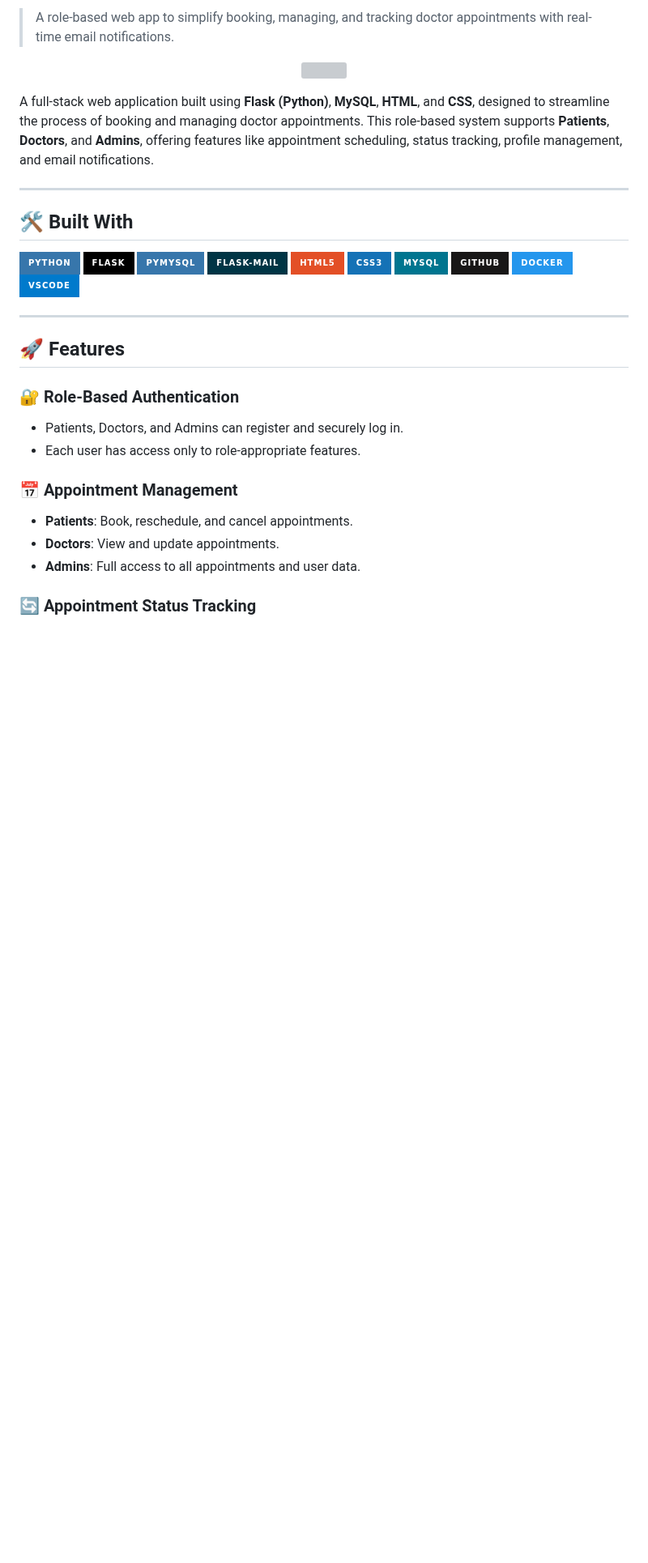
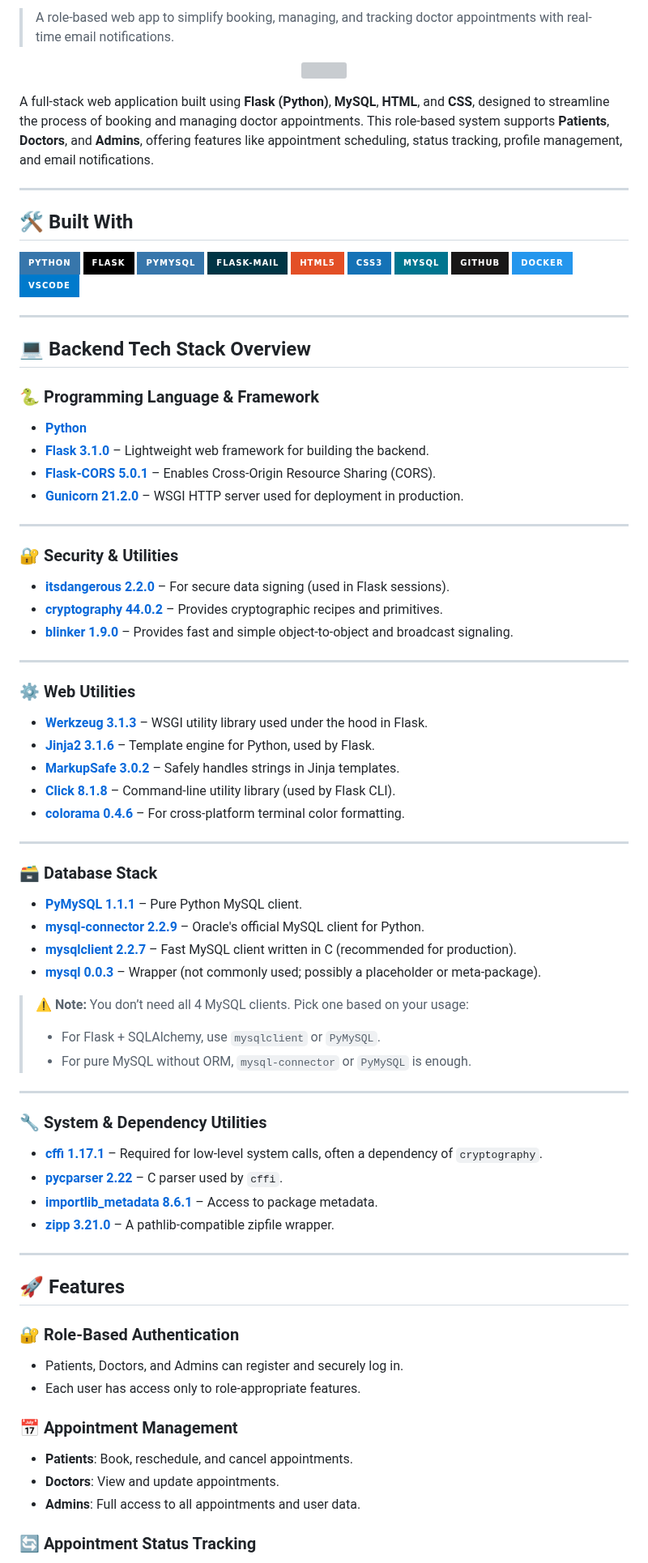
Before and after one commit to shravyamnayak/dbms-project, a Markdown page: README.md, the part around the change. Shown at 81% size. Rendered like a GitHub page; badges without logos; blank space fills up the shorter version; grey boxes are pictures that could not be loaded.

Commit message:
added build with

```diff
--- a/README.md
+++ b/README.md
@@ -30,6 +30,57 @@ A full-stack web application built using **Flask (Python)**, **MySQL**, **HTML**
   <img src="https://img.shields.io/badge/Docker-2496ED?style=for-the-badge&logo=docker&logoColor=white"/>
   <img src="https://img.shields.io/badge/VSCode-007ACC?style=for-the-badge&logo=visual%20studio%20code&logoColor=white"/>
 </p>
+
+---
+
+## 💻 Backend Tech Stack Overview
+
+### 🐍 Programming Language & Framework
+
+- **[Python](https://www.python.org/)**
+- **[Flask 3.1.0](https://flask.palletsprojects.com/)** – Lightweight web framework for building the backend.
+- **[Flask-CORS 5.0.1](https://flask-cors.readthedocs.io/)** – Enables Cross-Origin Resource Sharing (CORS).
+- **[Gunicorn 21.2.0](https://docs.gunicorn.org/en/stable/)** – WSGI HTTP server used for deployment in production.
+
+---
+
+### 🔐 Security & Utilities
+
+- **[itsdangerous 2.2.0](https://itsdangerous.palletsprojects.com/)** – For secure data signing (used in Flask sessions).
+- **[cryptography 44.0.2](https://cryptography.io/en/latest/)** – Provides cryptographic recipes and primitives.
+- **[blinker 1.9.0](https://pythonhosted.org/blinker/)** – Provides fast and simple object-to-object and broadcast signaling.
+
+---
+
+### ⚙️ Web Utilities
+
+- **[Werkzeug 3.1.3](https://werkzeug.palletsprojects.com/)** – WSGI utility library used under the hood in Flask.
+- **[Jinja2 3.1.6](https://jinja.palletsprojects.com/)** – Template engine for Python, used by Flask.
+- **[MarkupSafe 3.0.2](https://markupsafe.palletsprojects.com/)** – Safely handles strings in Jinja templates.
+- **[Click 8.1.8](https://click.palletsprojects.com/)** – Command-line utility library (used by Flask CLI).
+- **[colorama 0.4.6](https://pypi.org/project/colorama/)** – For cross-platform terminal color formatting.
+
+---
+
+### 🗃️ Database Stack
+
+- **[PyMySQL 1.1.1](https://pymysql.readthedocs.io/)** – Pure Python MySQL client.
+- **[mysql-connector 2.2.9](https://dev.mysql.com/doc/connector-python/en/)** – Oracle's official MySQL client for Python.
+- **[mysqlclient 2.2.7](https://mysqlclient.readthedocs.io/)** – Fast MySQL client written in C (recommended for production).
+- **[mysql 0.0.3](https://pypi.org/project/mysql/)** – Wrapper (not commonly used; possibly a placeholder or meta-package).
+
+> ⚠️ **Note:** You don’t need all 4 MySQL clients. Pick one based on your usage:
+> - For Flask + SQLAlchemy, use `mysqlclient` or `PyMySQL`.
+> - For pure MySQL without ORM, `mysql-connector` or `PyMySQL` is enough.
+
+---
+
+### 🔧 System & Dependency Utilities
+
+- **[cffi 1.17.1](https://cffi.readthedocs.io/)** – Required for low-level system calls, often a dependency of `cryptography`.
+- **[pycparser 2.22](https://github.com/eliben/pycparser)** – C parser used by `cffi`.
+- **[importlib_metadata 8.6.1](https://importlib-metadata.readthedocs.io/)** – Access to package metadata.
+- **[zipp 3.21.0](https://zipp.readthedocs.io/)** – A pathlib-compatible zipfile wrapper.
 
 ---
 
```
